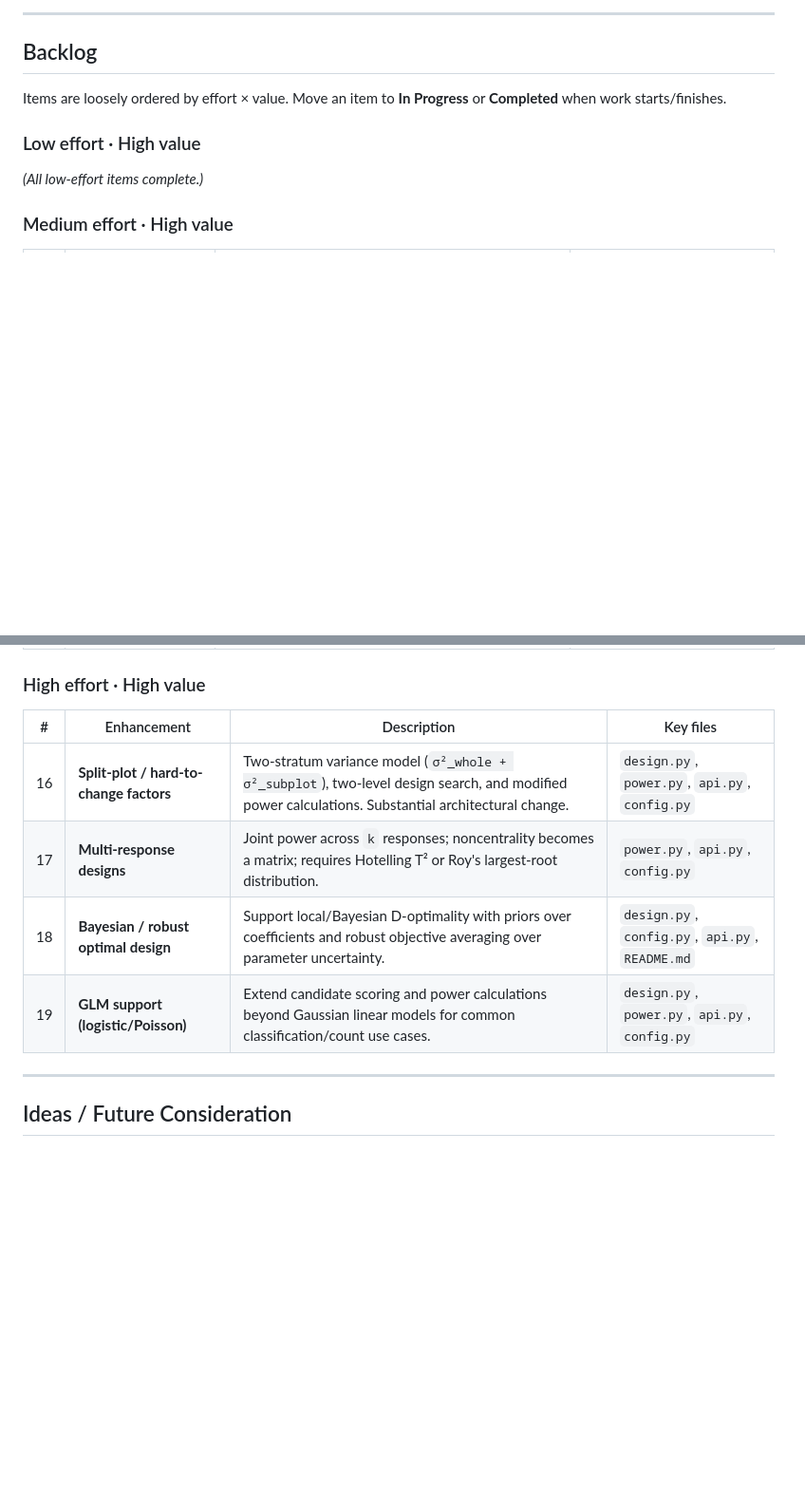
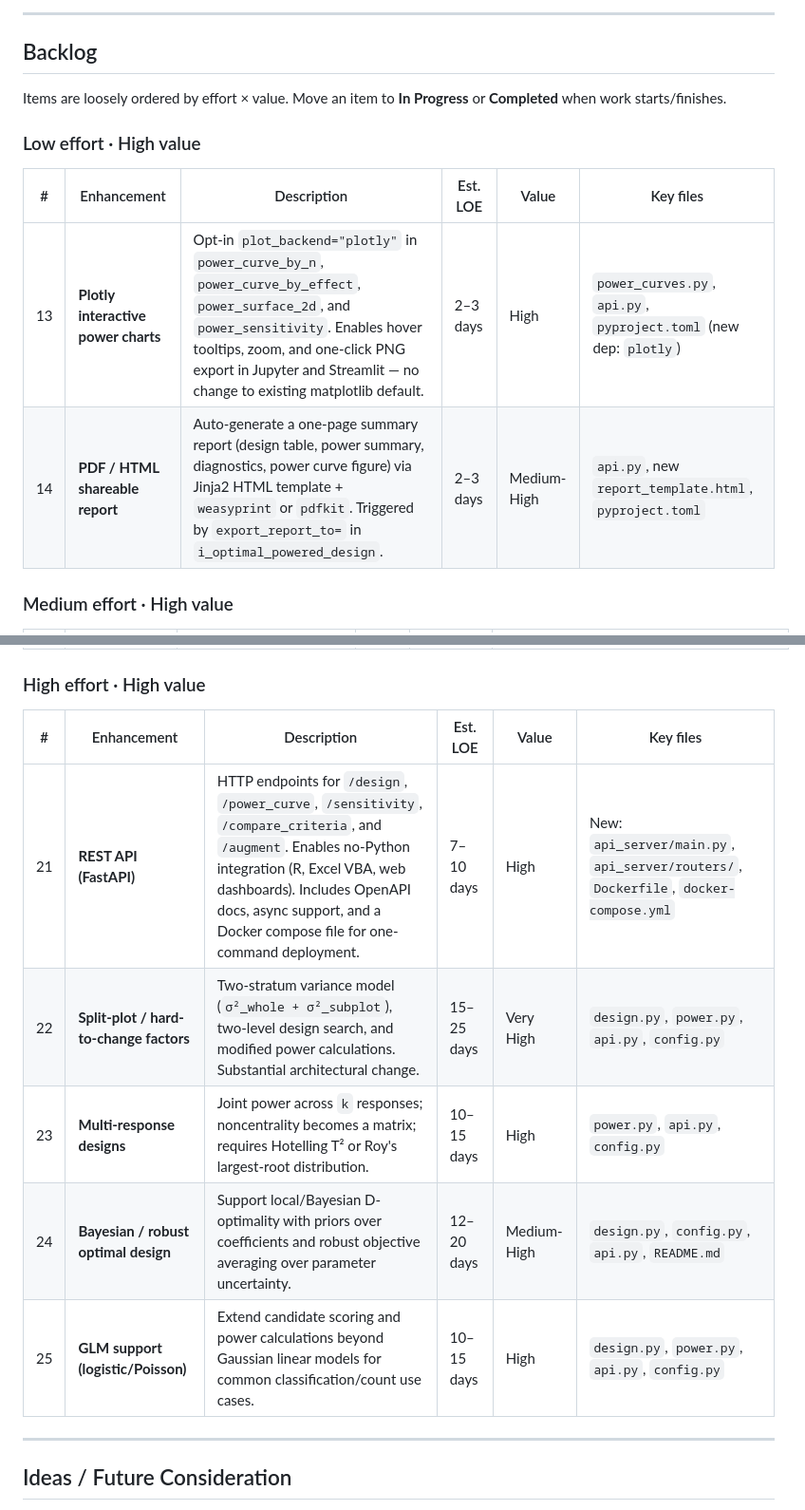
Before and after one commit to mbagalman/lattice-doe, a Markdown page: ENHANCEMENTS.md, 2 parts joined by grey strips. Shown at 95% size. Rendered like a GitHub page; blank space fills up the shorter version.

```diff
--- a/ENHANCEMENTS.md
+++ b/ENHANCEMENTS.md
@@ -33,7 +33,10 @@ Move an item to **In Progress** or **Completed** when work starts/finishes.
 
 ### Low effort · High value
 
-*(All low-effort items complete.)*
+| # | Enhancement | Description | Est. LOE | Value | Key files |
+|---|---|---|---|---|---|
+| 13 | **Plotly interactive power charts** | Opt-in `plot_backend="plotly"` in `power_curve_by_n`, `power_curve_by_effect`, `power_surface_2d`, and `power_sensitivity`. Enables hover tooltips, zoom, and one-click PNG export in Jupyter and Streamlit — no change to existing matplotlib default. | 2–3 days | High | `power_curves.py`, `api.py`, `pyproject.toml` (new dep: `plotly`) |
+| 14 | **PDF / HTML shareable report** | Auto-generate a one-page summary report (design table, power summary, diagnostics, power curve figure) via Jinja2 HTML template + `weasyprint` or `pdfkit`. Triggered by `export_report_to=` in `i_optimal_powered_design`. | 2–3 days | Medium-High | `api.py`, new `report_template.html`, `pyproject.toml` |
 
 ### Medium effort · High value
 
@@ -45,12 +51,13 @@ Move an item to **In Progress** or **Completed** when work starts/finishes.
 
 ### High effort · High value
 
-| # | Enhancement | Description | Key files |
-|---|---|---|---|
-| 16 | **Split-plot / hard-to-change factors** | Two-stratum variance model (`σ²_whole + σ²_subplot`), two-level design search, and modified power calculations. Substantial architectural change. | `design.py`, `power.py`, `api.py`, `config.py` |
-| 17 | **Multi-response designs** | Joint power across `k` responses; noncentrality becomes a matrix; requires Hotelling T² or Roy's largest-root distribution. | `power.py`, `api.py`, `config.py` |
-| 18 | **Bayesian / robust optimal design** | Support local/Bayesian D-optimality with priors over coefficients and robust objective averaging over parameter uncertainty. | `design.py`, `config.py`, `api.py`, `README.md` |
-| 19 | **GLM support (logistic/Poisson)** | Extend candidate scoring and power calculations beyond Gaussian linear models for common classification/count use cases. | `design.py`, `power.py`, `api.py`, `config.py` |
+| # | Enhancement | Description | Est. LOE | Value | Key files |
+|---|---|---|---|---|---|
+| 21 | **REST API (FastAPI)** | HTTP endpoints for `/design`, `/power_curve`, `/sensitivity`, `/compare_criteria`, and `/augment`. Enables no-Python integration (R, Excel VBA, web dashboards). Includes OpenAPI docs, async support, and a Docker compose file for one-command deployment. | 7–10 days | High | New: `api_server/main.py`, `api_server/routers/`, `Dockerfile`, `docker-compose.yml` |
+| 22 | **Split-plot / hard-to-change factors** | Two-stratum variance model (`σ²_whole + σ²_subplot`), two-level design search, and modified power calculations. Substantial architectural change. | 15–25 days | Very High | `design.py`, `power.py`, `api.py`, `config.py` |
+| 23 | **Multi-response designs** | Joint power across `k` responses; noncentrality becomes a matrix; requires Hotelling T² or Roy's largest-root distribution. | 10–15 days | High | `power.py`, `api.py`, `config.py` |
+| 24 | **Bayesian / robust optimal design** | Support local/Bayesian D-optimality with priors over coefficients and robust objective averaging over parameter uncertainty. | 12–20 days | Medium-High | `design.py`, `config.py`, `api.py`, `README.md` |
+| 25 | **GLM support (logistic/Poisson)** | Extend candidate scoring and power calculations beyond Gaussian linear models for common classification/count use cases. | 10–15 days | High | `design.py`, `power.py`, `api.py`, `config.py` |
 
 ---
 
```
Also changed, not shown: other parts of ENHANCEMENTS.md (+8 -5 lines).
